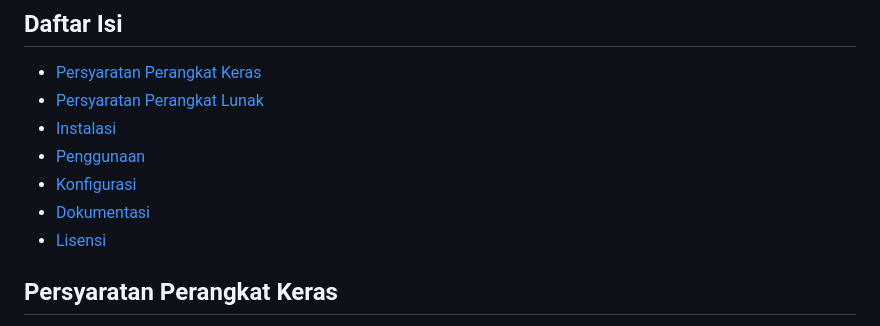
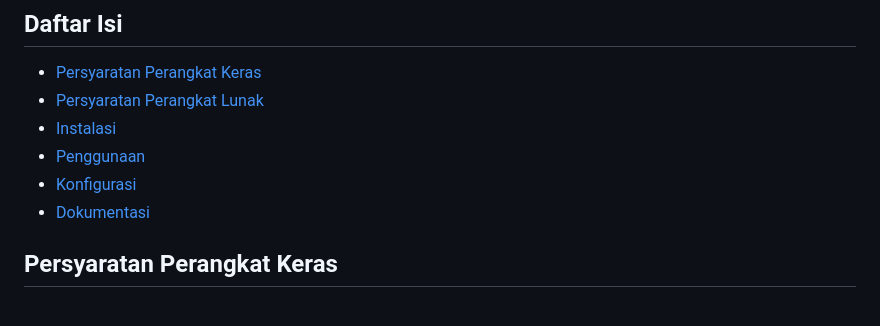
Before and after one commit to bhismapratama/FP-INTEGRASI-SISTEM_5027221005_5027221014, a Markdown page: project-1/README.md, the part around the change. Drawn GitHub-style.

```diff
--- a/project-1/README.md
+++ b/project-1/README.md
@@ -10,7 +10,6 @@ Project 1 menggunakan mikrokontroler ESP8266 untuk membaca data suhu dan kelemba
 - [Penggunaan](#penggunaan)
 - [Konfigurasi](#konfigurasi)
 - [Dokumentasi](#dokumentasi)
-- [Lisensi](#lisensi)
 
 ## Persyaratan Perangkat Keras
 
```
